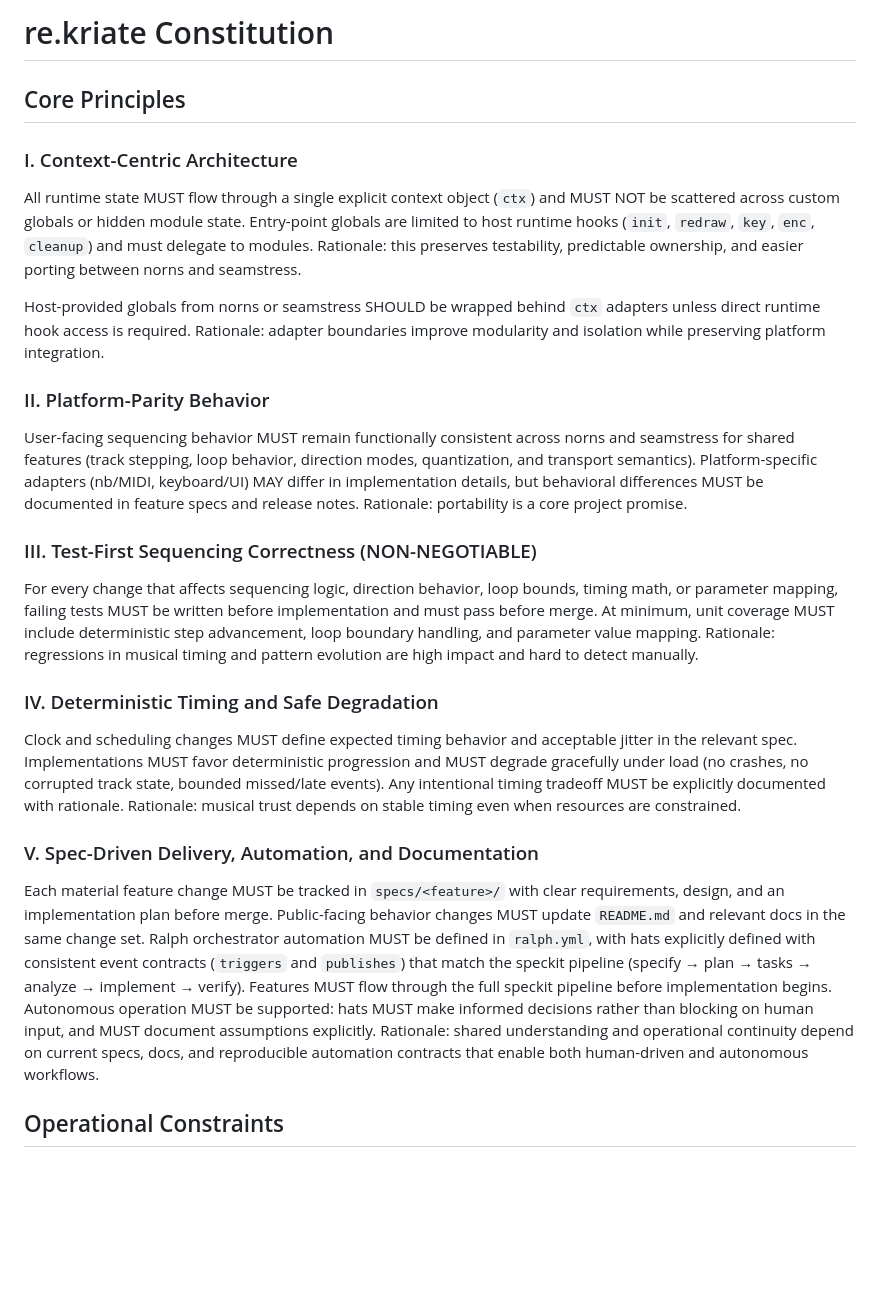
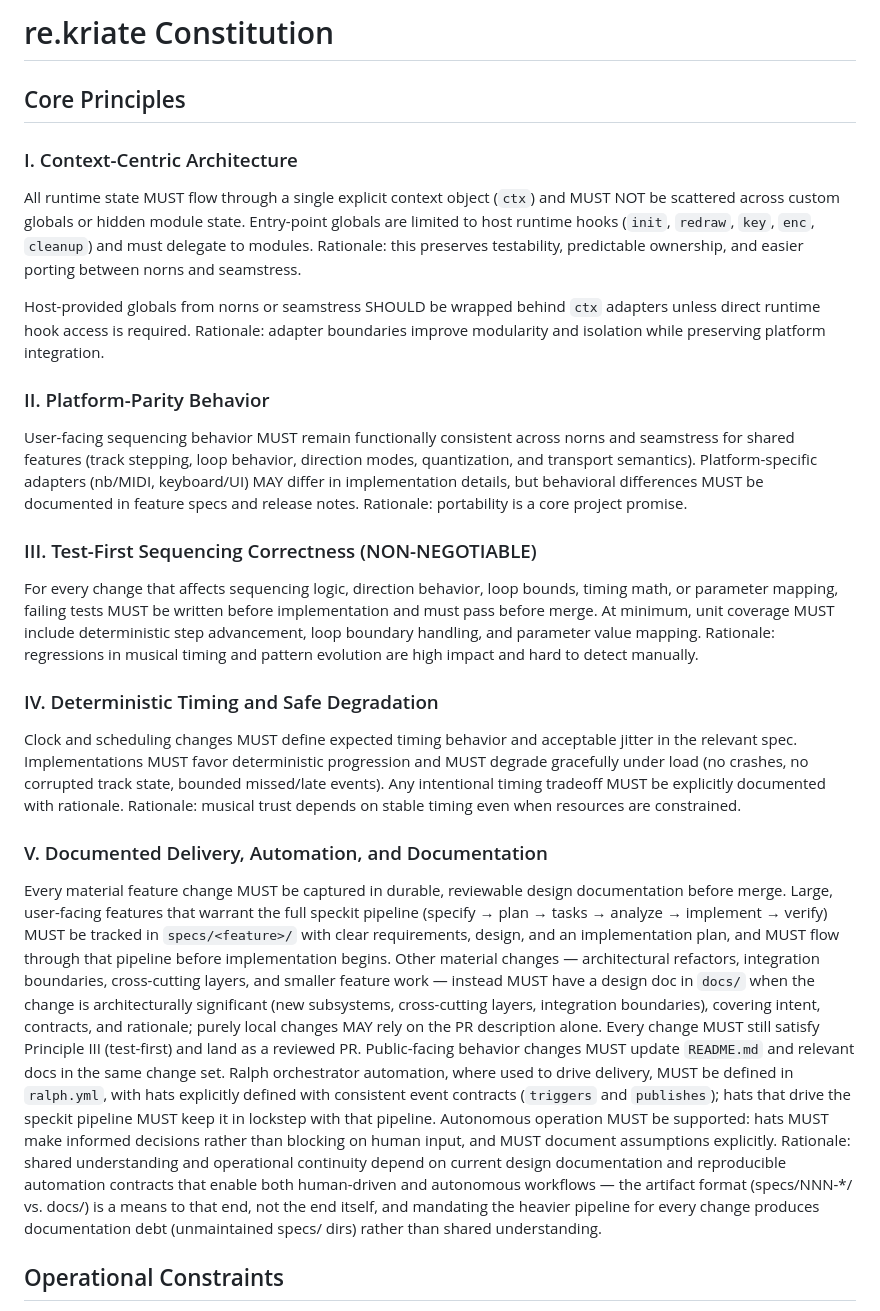
Before and after one commit to whitmo/re.kriate, a Markdown page: .specify/memory/constitution.md, the part around one of its changes. Drawn GitHub-style; blank space fills up the shorter version.

Commit message:
docs: amend constitution principle V to match actual delivery process
The 2026-07 event-layer/adapter/voice-registry/platform architecture
stack shipped as reviewed, TDD-covered PRs with docs/event-layers.md
and docs/adapters.md, but with no specs/NNN-*/ directory — a direct
violation of principle V's blanket "every material feature MUST flow
through the full speckit pipeline" requirement. The same-day five-pass
assessment (docs/assessment-2026-07-11.md, finding #28) flagged this
as unenforced ceremony rather than a followed rule.

Read specs/013-pattern-persistence, 014-probability-grid, and
015-mixer-routing: they carry real value (FR-numbered requirements,
per-user-story acceptance criteria, explicit non-goals) for large,
user-facing feature work, so principle V isn't pure boilerplate and
shouldn't be gutted. But docs/event-layers.md and docs/adapters.md
carry equivalent value for architecturally-scoped work — contracts,
rationale, worked examples, direct references to the specs/ files that
enforce each boundary — so mandating specs/NNN-*/ for that work too
just produces unmaintained directories nobody updates.

Amends principle V (title and body) and the Delivery Workflow &
Quality Gates section to require the full speckit pipeline only for
large/user-facing features, with a design-doc + TDD + PR-review path
for everything else. Principles I-IV, Operational Constraints, and
Governance are untouched. Bumped 1.2.0 -> 1.3.0 (MINOR: this loosens
which artifact satisfies the principle without relaxing any
previously-satisfied requirement — nothing that was constitutional
before stops being constitutional now).

ralph.yml's specifier/planner/task-maker/analyzer hats still narrate
the speckit pipeline as the only path; flagged as a follow-up TODO in
the Sync Impact Report rather than edited here, since this change is
scoped to the constitution document only.

Co-Authored-By: Claude Sonnet 5 <noreply@anthropic.com>

```diff
--- a/.specify/memory/constitution.md
+++ b/.specify/memory/constitution.md
@@ -1,15 +1,38 @@
 <!--
 Sync Impact Report
-- Version change: 1.1.0 -> 1.2.0
+- Version change: 1.2.0 -> 1.3.0
 - Modified principles:
-  - V. Expanded to require full speckit pipeline flow and autonomous operation support
+  - V. Renamed "Spec-Driven Delivery, Automation, and Documentation" to
+    "Documented Delivery, Automation, and Documentation". Relaxed the blanket
+    requirement that every material feature flow through the full speckit
+    pipeline (specs/<feature>/ with spec/plan/tasks) before implementation
+    begins. That pipeline is now required only for large, user-facing
+    features that warrant it; other material changes (architectural
+    refactors, integration boundaries, cross-cutting layers, smaller feature
+    work) instead require a design doc in docs/ (for architecturally
+    significant changes) plus TDD (Principle III) plus PR review — the
+    process this repo has actually been running. This reconciles the
+    constitution with observed practice: the 2026-07 event-layer /
+    adapter / voice-registry / platform architecture stack shipped as
+    reviewed, TDD-covered PRs with docs/event-layers.md and docs/adapters.md,
+    with no specs/NNN-*/ directory, and a same-day five-pass assessment
+    (docs/assessment-2026-07-11.md, finding #28) flagged principle V as
+    unenforced ceremony rather than a followed rule. This is a loosening,
+    not a removal: it does not relax any previously-satisfied requirement,
+    it recognizes an artifact path the project already uses successfully.
 - Modified sections:
-  - Operational Constraints: added feature-queue.md requirement
-  - Delivery Workflow: rewritten as 10-step speckit-driven pipeline with autonomous mode
+  - Delivery Workflow & Quality Gates: split into (a) the full speckit
+    pipeline, retained for large/user-facing features, and (b) a design-doc
+    + TDD + PR-review path for other material changes.
 - Templates requiring updates:
-  - ✅ updated: ralph.yml (TDD speckit pipeline with 6 hats)
+  - ⚠ pending: ralph.yml hat instructions (specifier/planner/task-maker/
+    analyzer) still narrate the speckit pipeline as the only delivery path.
+    Out of scope for this amendment (constitution-only change); a follow-up
+    should update hat instructions to acknowledge the lighter path for work
+    that isn't feature-queue-driven.
 - Follow-up TODOs:
-  - None
+  - Align ralph.yml hat descriptions with the two-path delivery workflow
+    introduced here.
 -->
 
 # re.kriate Constitution
@@ -49,17 +72,28 @@ gracefully under load (no crashes, no corrupted track state, bounded missed/late
 Any intentional timing tradeoff MUST be explicitly documented with rationale. Rationale:
 musical trust depends on stable timing even when resources are constrained.
 
-### V. Spec-Driven Delivery, Automation, and Documentation
-Each material feature change MUST be tracked in `specs/<feature>/` with clear requirements,
-design, and an implementation plan before merge. Public-facing behavior changes MUST update
-`README.md` and relevant docs in the same change set. Ralph orchestrator automation MUST be
-defined in `ralph.yml`, with hats explicitly defined with consistent event contracts
-(`triggers` and `publishes`) that match the speckit pipeline (specify → plan → tasks →
-analyze → implement → verify). Features MUST flow through the full speckit pipeline before
-implementation begins. Autonomous operation MUST be supported: hats MUST make informed
-decisions rather than blocking on human input, and MUST document assumptions explicitly.
-Rationale: shared understanding and operational continuity depend on current specs, docs,
-and reproducible automation contracts that enable both human-driven and autonomous workflows.
+### V. Documented Delivery, Automation, and Documentation
+Every material feature change MUST be captured in durable, reviewable design documentation
+before merge. Large, user-facing features that warrant the full speckit pipeline
+(specify → plan → tasks → analyze → implement → verify) MUST be tracked in
+`specs/<feature>/` with clear requirements, design, and an implementation plan, and MUST
+flow through that pipeline before implementation begins. Other material changes —
+architectural refactors, integration boundaries, cross-cutting layers, and smaller feature
+work — instead MUST have a design doc in `docs/` when the change is architecturally
+significant (new subsystems, cross-cutting layers, integration boundaries), covering intent,
+contracts, and rationale; purely local changes MAY rely on the PR description alone. Every
+change MUST still satisfy Principle III (test-first) and land as a reviewed PR. Public-facing
+behavior changes MUST update `README.md` and relevant docs in the same change set. Ralph
+orchestrator automation, where used to drive delivery, MUST be defined in `ralph.yml`, with
+hats explicitly defined with consistent event contracts (`triggers` and `publishes`); hats
+that drive the speckit pipeline MUST keep it in lockstep with that pipeline. Autonomous
+operation MUST be supported: hats MUST make informed decisions rather than blocking on human
+input, and MUST document assumptions explicitly. Rationale: shared understanding and
+operational continuity depend on current design documentation and reproducible automation
+contracts that enable both human-driven and autonomous workflows — the artifact format
+(specs/NNN-*/ vs. docs/) is a means to that end, not the end itself, and mandating the
+heavier pipeline for every change produces documentation debt (unmaintained specs/ dirs)
+rather than shared understanding.
 
 ## Operational Constraints
 
```
Also changed, not shown: other parts of .specify/memory/constitution.md (+17 -3 lines).
